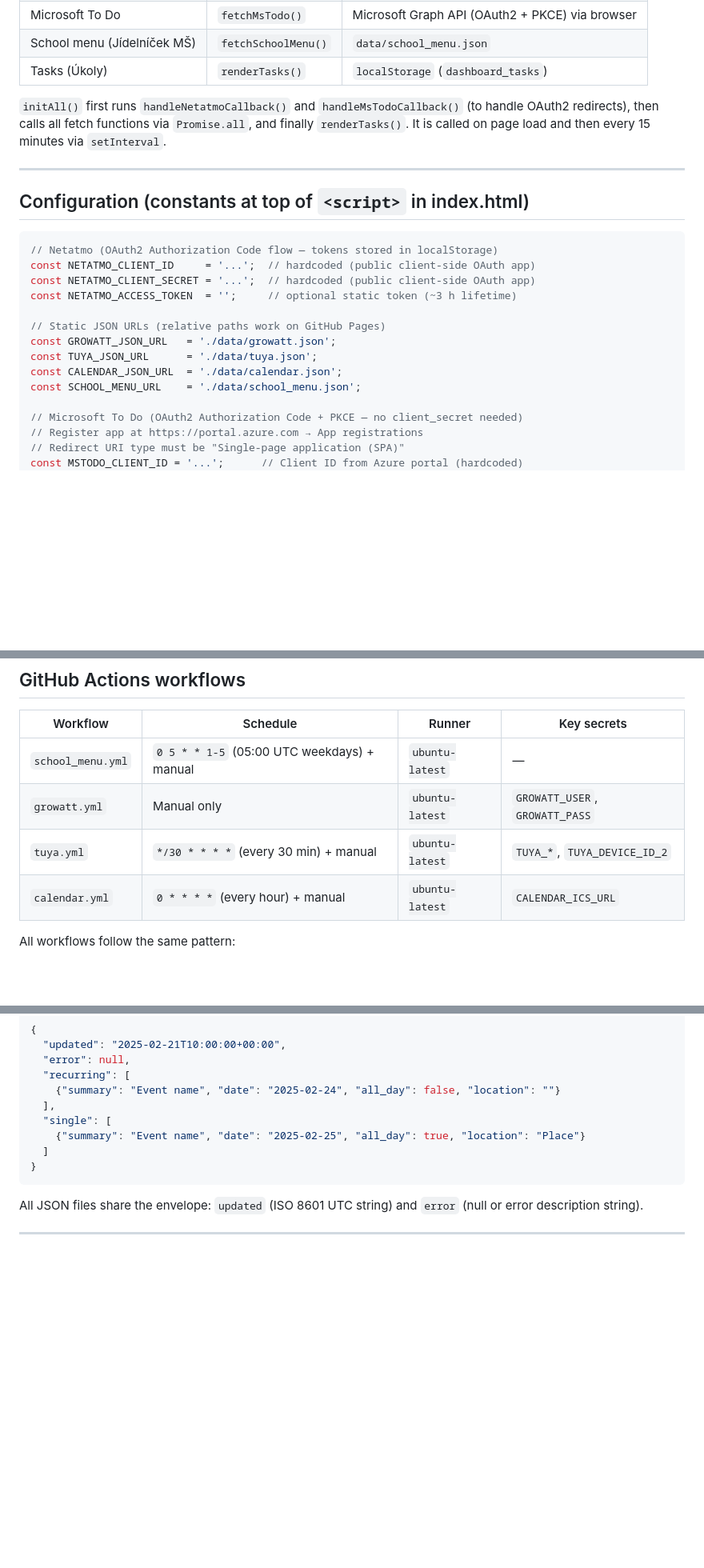
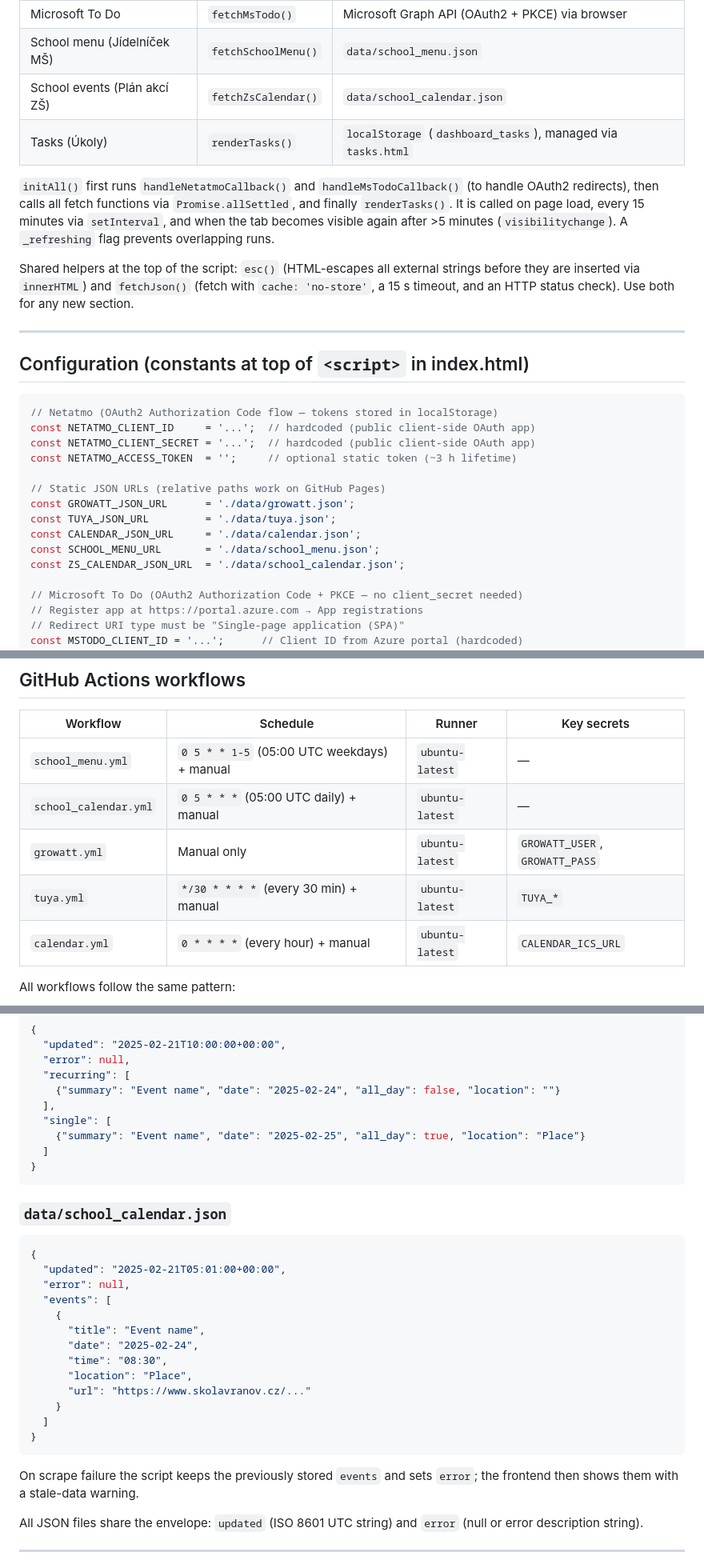
Before and after one commit to MichalProuza/home_dashboard, a Markdown page: CLAUDE.md, 3 parts joined by grey strips. Shown at 80% size. Rendered like a GitHub page; blank space fills up the shorter version.

Commit message:
docs: aktualizovat CLAUDE.md podle aktuálního stavu repozitáře

````diff
--- a/CLAUDE.md
+++ b/CLAUDE.md
@@ -62,12 +67,20 @@ function called inside `initAll()`:
 | Calendar (Kalendář) | `fetchCalendar()` | `data/calendar.json` |
 | Microsoft To Do | `fetchMsTodo()` | Microsoft Graph API (OAuth2 + PKCE) via browser |
 | School menu (Jídelníček MŠ) | `fetchSchoolMenu()` | `data/school_menu.json` |
-| Tasks (Úkoly) | `renderTasks()` | `localStorage` (`dashboard_tasks`) |
+| School events (Plán akcí ZŠ) | `fetchZsCalendar()` | `data/school_calendar.json` |
+| Tasks (Úkoly) | `renderTasks()` | `localStorage` (`dashboard_tasks`), managed via `tasks.html` |
 
 `initAll()` first runs `handleNetatmoCallback()` and `handleMsTodoCallback()`
-(to handle OAuth2 redirects), then calls all fetch functions via `Promise.all`,
-and finally `renderTasks()`. It is called on page load and then every
-15 minutes via `setInterval`.
+(to handle OAuth2 redirects), then calls all fetch functions via
+`Promise.allSettled`, and finally `renderTasks()`. It is called on page load,
+every 15 minutes via `setInterval`, and when the tab becomes visible again
+after >5 minutes (`visibilitychange`). A `_refreshing` flag prevents
+overlapping runs.
+
+Shared helpers at the top of the script: `esc()` (HTML-escapes all external
+strings before they are inserted via `innerHTML`) and `fetchJson()` (fetch
+with `cache: 'no-store'`, a 15 s timeout, and an HTTP status check). Use both
+for any new section.
 
 ---
 
@@ -80,10 +93,11 @@ const NETATMO_CLIENT_SECRET = '...';  // hardcoded (public client-side OAuth app
 const NETATMO_ACCESS_TOKEN  = '';     // optional static token (~3 h lifetime)
 
 // Static JSON URLs (relative paths work on GitHub Pages)
-const GROWATT_JSON_URL   = './data/growatt.json';
-const TUYA_JSON_URL      = './data/tuya.json';
-const CALENDAR_JSON_URL  = './data/calendar.json';
-const SCHOOL_MENU_URL    = './data/school_menu.json';
+const GROWATT_JSON_URL      = './data/growatt.json';
+const TUYA_JSON_URL         = './data/tuya.json';
+const CALENDAR_JSON_URL     = './data/calendar.json';
+const SCHOOL_MENU_URL       = './data/school_menu.json';
+const ZS_CALENDAR_JSON_URL  = './data/school_calendar.json';
 
 // Microsoft To Do (OAuth2 Authorization Code + PKCE — no client_secret needed)
 // Register app at https://portal.azure.com → App registrations
@@ -139,8 +154,9 @@ the pre-built JSON files or is fetched client-side.
 | Workflow | Schedule | Runner | Key secrets |
 |----------|----------|--------|-------------|
 | `school_menu.yml` | `0 5 * * 1-5` (05:00 UTC weekdays) + manual | `ubuntu-latest` | — |
+| `school_calendar.yml` | `0 5 * * *` (05:00 UTC daily) + manual | `ubuntu-latest` | — |
 | `growatt.yml` | Manual only | `ubuntu-latest` | `GROWATT_USER`, `GROWATT_PASS` |
-| `tuya.yml` | `*/30 * * * *` (every 30 min) + manual | `ubuntu-latest` | `TUYA_*`, `TUYA_DEVICE_ID_2` |
+| `tuya.yml` | `*/30 * * * *` (every 30 min) + manual | `ubuntu-latest` | `TUYA_*` |
 | `calendar.yml` | `0 * * * *` (every hour) + manual | `ubuntu-latest` | `CALENDAR_ICS_URL` |
 
 All workflows follow the same pattern:
@@ -298,6 +314,25 @@ letter-spacing 0.18 em, `--ink-light` colour).
 }
 ```
 
+### `data/school_calendar.json`
+```json
+{
+  "updated": "2025-02-21T05:01:00+00:00",
+  "error": null,
+  "events": [
+    {
+      "title": "Event name",
+      "date": "2025-02-24",
+      "time": "08:30",
+      "location": "Place",
+      "url": "https://www.skolavranov.cz/..."
+    }
+  ]
+}
+```
+On scrape failure the script keeps the previously stored `events` and sets
+`error`; the frontend then shows them with a stale-data warning.
+
 All JSON files share the envelope: `updated` (ISO 8601 UTC string) and `error`
 (null or error description string).
 
````
Also changed, not shown: other parts of CLAUDE.md (+6 -0 lines).
